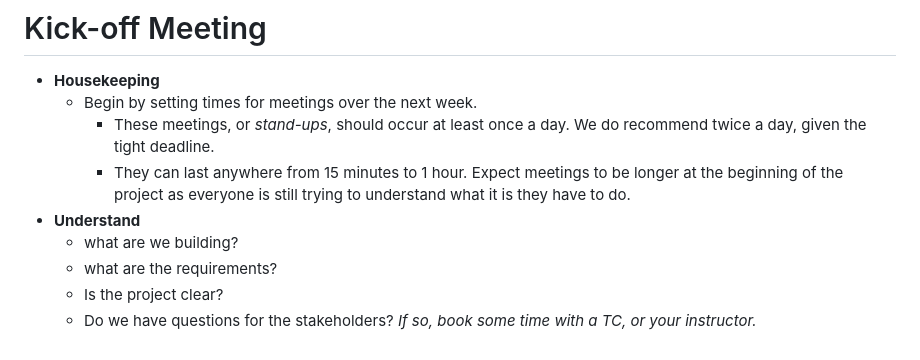
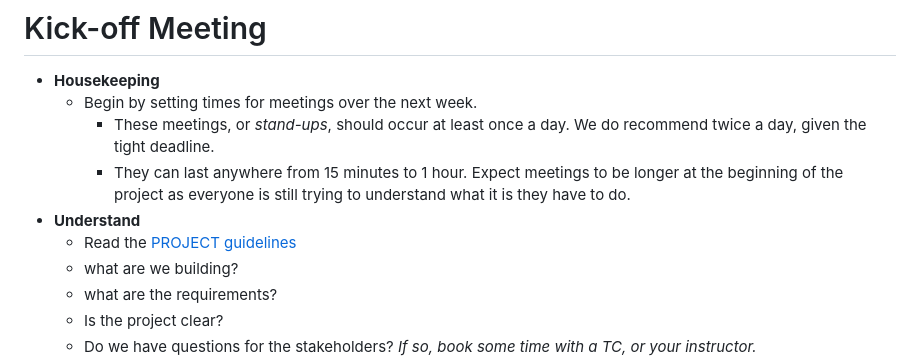
Before and after one commit to FrancescoFakhoury/group-project-ecom, a Markdown page: __documentation/KICKOFF_MEETING_AGENDA.md, the part around the change. Drawn GitHub-style.

```diff
--- a/__documentation/KICKOFF_MEETING_AGENDA.md
+++ b/__documentation/KICKOFF_MEETING_AGENDA.md
@@ -5,6 +5,7 @@
     - These meetings, or _stand-ups_, should occur at least once a day. We do recommend twice a day, given the tight deadline.
     - They can last anywhere from 15 minutes to 1 hour. Expect meetings to be longer at the beginning of the project as everyone is still trying to understand what it is they have to do.
 - **Understand**
+  - Read the [PROJECT guidelines](PROJECT.md)
   - what are we building?
   - what are the requirements?
   - Is the project clear?
```
Also changed, not shown: __documentation/GITHUB.md (+2 -0 lines), server/assets/git_remote_flow.png (added).
